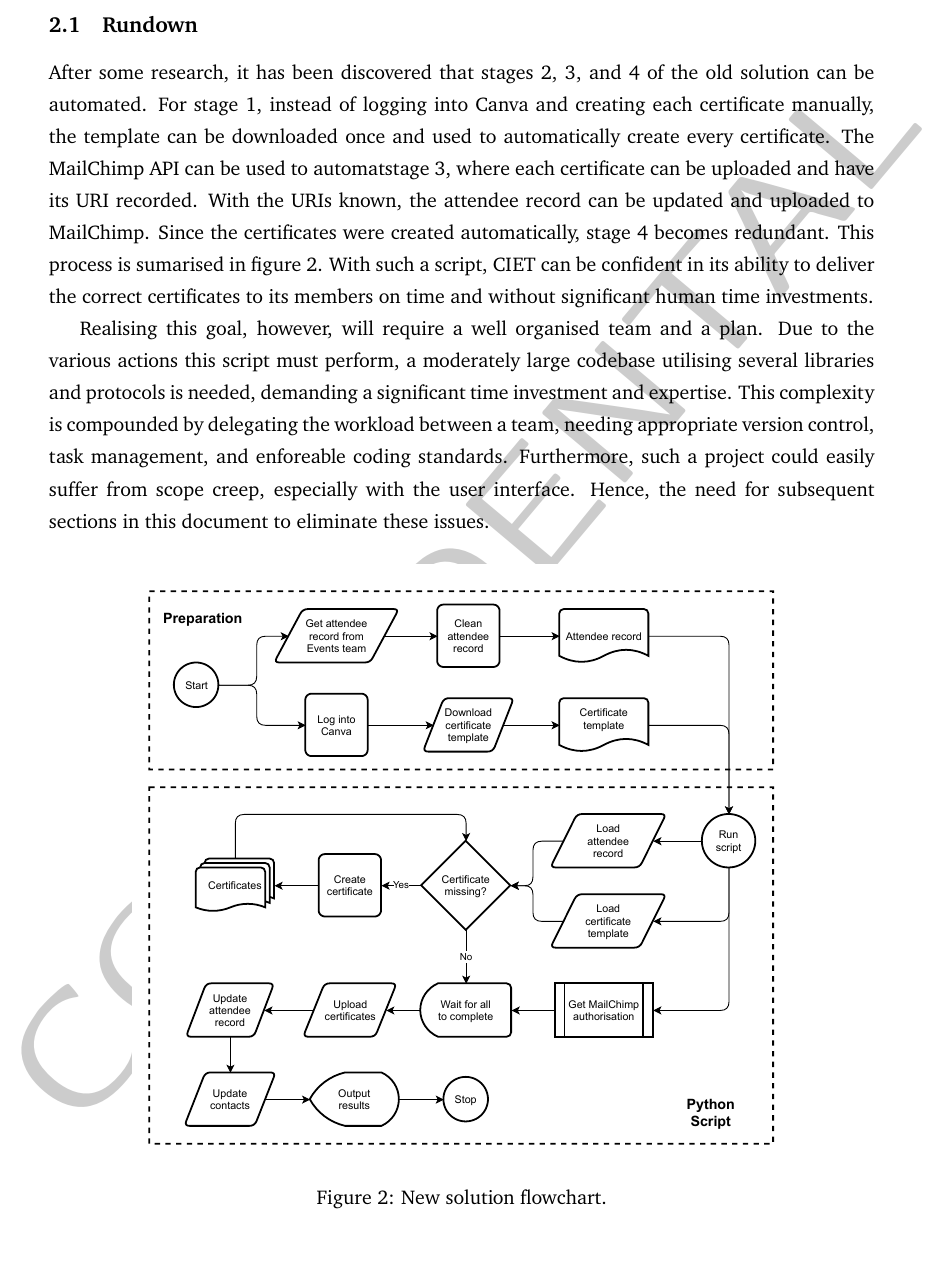
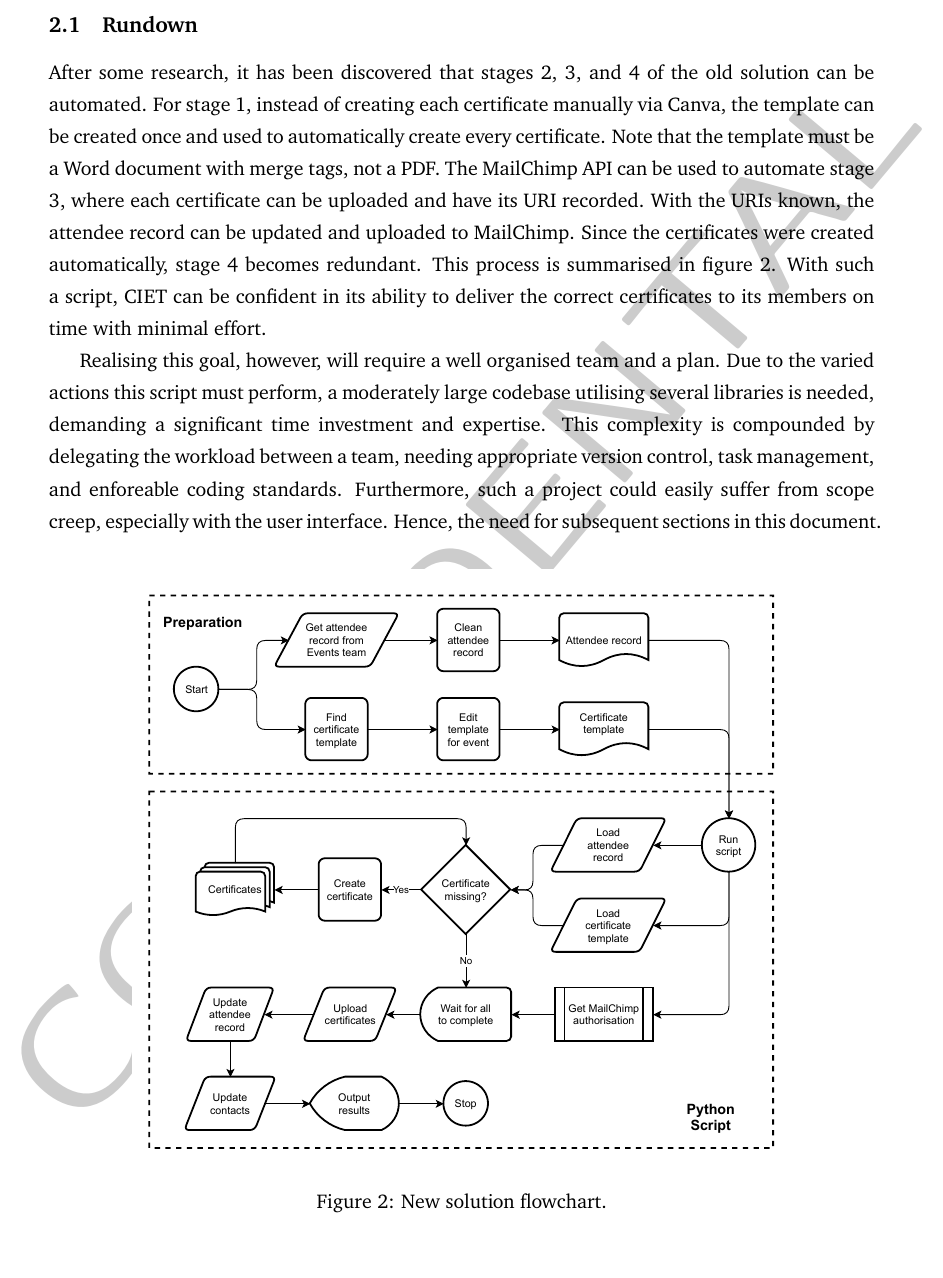
Before and after one commit to rehaabsyed/CertificateAutomater, a LaTeX document (docs/kickstart/kickstart.tex): part of page 6 of 28, cut so that both start at the same text. Compiled offline with pdfLaTeX.

Commit message:
Replaced PDF editing with Word doc editing

```diff
--- a/docs/kickstart/kickstart.tex
+++ b/docs/kickstart/kickstart.tex
@@ -153,7 +153,7 @@ Despite the necessity of creating and sending certificates, the process for doin
 
 \subsection{Rundown}
 
-After some research, it has been discovered that stages 2, 3, and 4 of the old solution can be automated. For stage 1, instead of logging into Canva and creating each certificate manually, the template can be downloaded once and used to automatically create every certificate. The MailChimp API can be used to automatstage 3, where each certificate can be uploaded and have its URI recorded. With the URIs known, the attendee record can be updated and uploaded to MailChimp. Since the certificates were created automatically, stage 4 becomes redundant. This process is sumarised in figure \ref{fig:new-solution}. With such a script, CIET can be confident in its ability to deliver the correct certificates to its members on time and without significant human time investments.
+After some research, it has been discovered that stages 2, 3, and 4 of the old solution can be automated. For stage 1, instead of creating each certificate manually via Canva, the template can be created once and used to automatically create every certificate. Note that the template must be a Word document with merge tags, not a PDF. The MailChimp API can be used to automate stage 3, where each certificate can be uploaded and have its URI recorded. With the URIs known, the attendee record can be updated and uploaded to MailChimp. Since the certificates were created automatically, stage 4 becomes redundant. This process is summarised in figure \ref{fig:new-solution}. With such a script, CIET can be confident in its ability to deliver the correct certificates to its members on time with minimal effort.
 
 \begin{figure}[b!]
     \centering
@@ -162,7 +162,7 @@ After some research, it has been discovered that stages 2, 3, and 4 of the old s
     \label{fig:new-solution}
 \end{figure}
 
-Realising this goal, however, will require a well organised team and a plan. Due to the various actions this script must perform, a moderately large codebase utilising several libraries and protocols is needed, demanding a significant time investment and expertise. This complexity is compounded by delegating the workload between a team, needing appropriate version control, task management, and enforeable coding standards. Furthermore, such a project could easily suffer from scope creep, especially with the user interface. Hence, the need for subsequent sections in this document to eliminate these issues.
+Realising this goal, however, will require a well organised team and a plan. Due to the varied actions this script must perform, a moderately large codebase utilising several libraries is needed, demanding a significant time investment and expertise. This complexity is compounded by delegating the workload between a team, needing appropriate version control, task management, and enforeable coding standards. Furthermore, such a project could easily suffer from scope creep, especially with the user interface. Hence, the need for subsequent sections in this document.
 
 \subsection{Prototype}
 
```
Also changed, not shown: docs/kickstart/figures/new_solution.pdf, docs/kickstart/kickstart.pdf, docs/kickstart/kickstart.tex (2 more changed lines), 1 other file.
